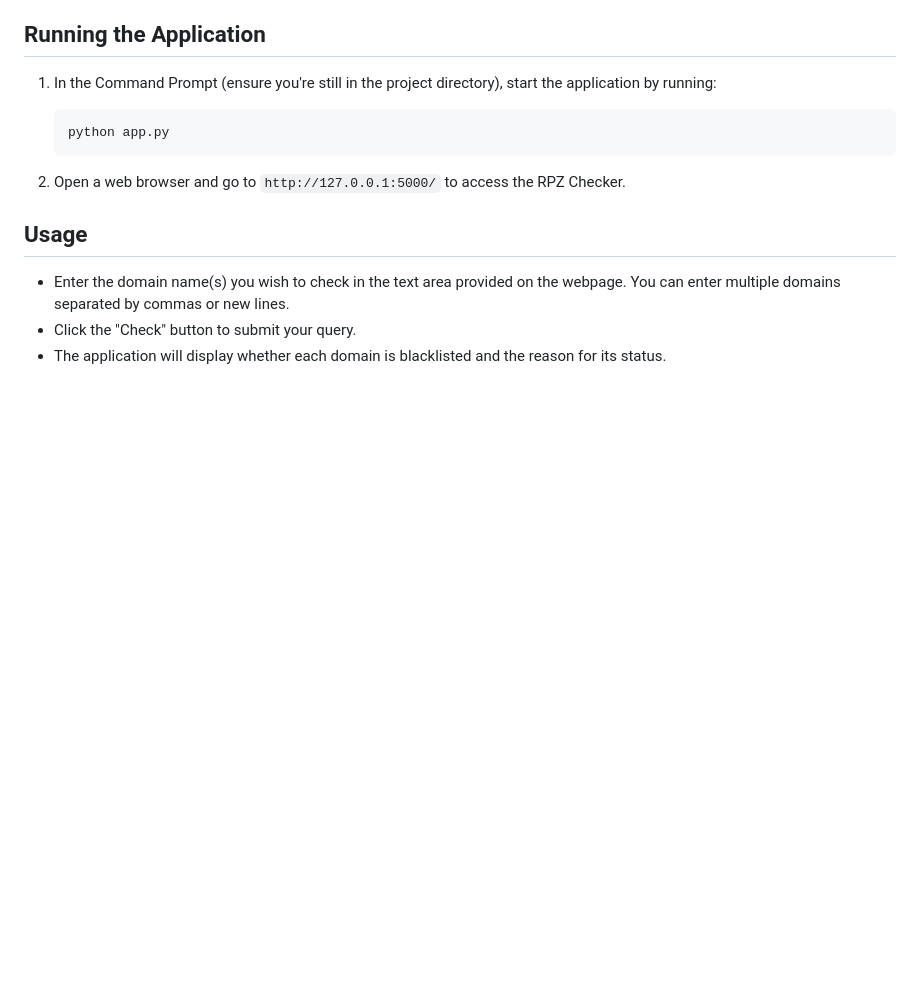
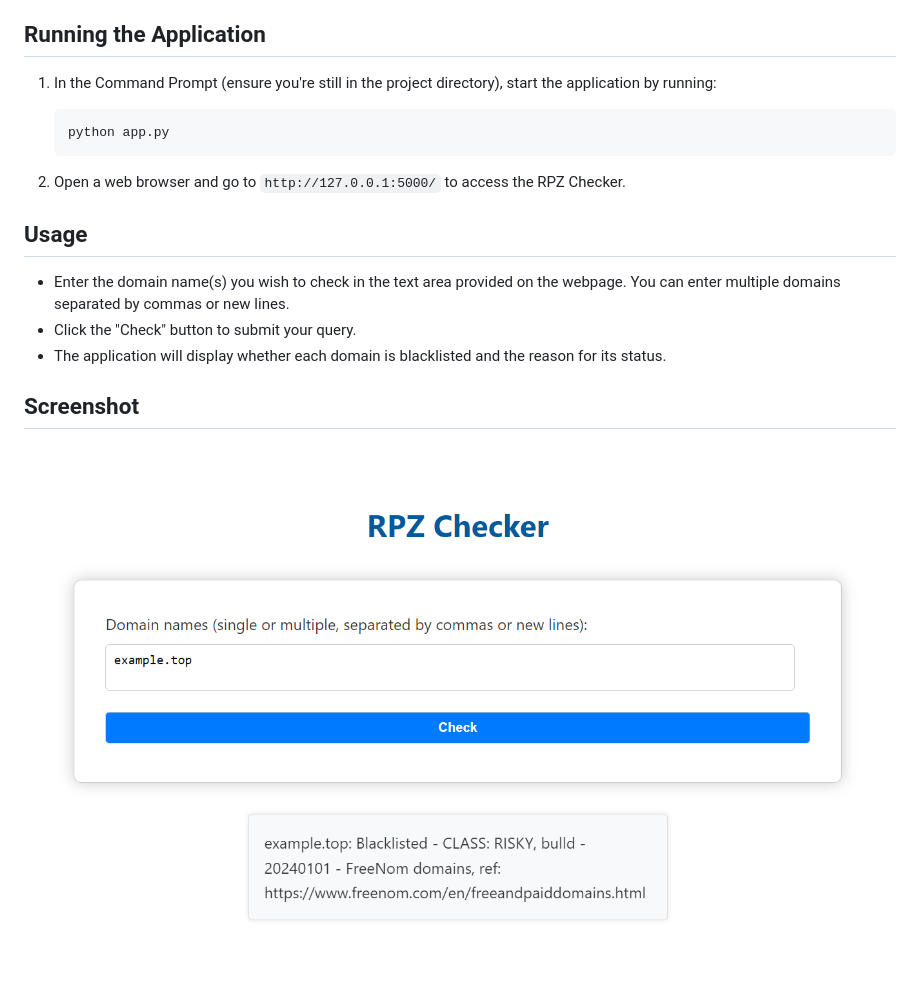
Before and after one commit to qldtmr/rpz-checker, a Markdown page: README.md, the part around the change. Rendered like a GitHub page; pictures changed too: demo-screenshot-01.png (added); blank space fills up the shorter version.

Commit message:
Added screenshot.

```diff
--- a/README.md
+++ b/README.md
@@ -35,3 +35,7 @@ Ensure you have Python installed on your system. This application was developed
 - Enter the domain name(s) you wish to check in the text area provided on the webpage. You can enter multiple domains separated by commas or new lines.
 - Click the "Check" button to submit your query.
 - The application will display whether each domain is blacklisted and the reason for its status.
+
+## Screenshot
+
+![](demo-screenshot-01.png)
```
